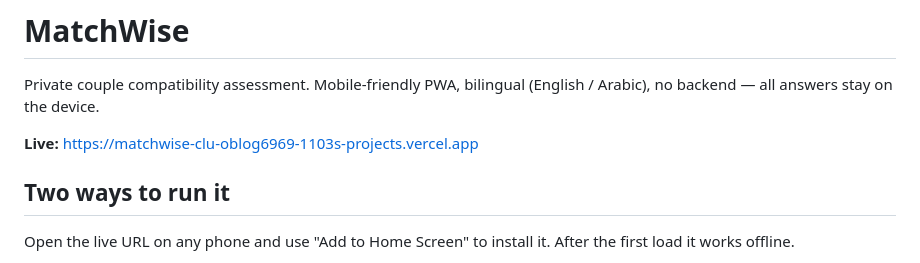
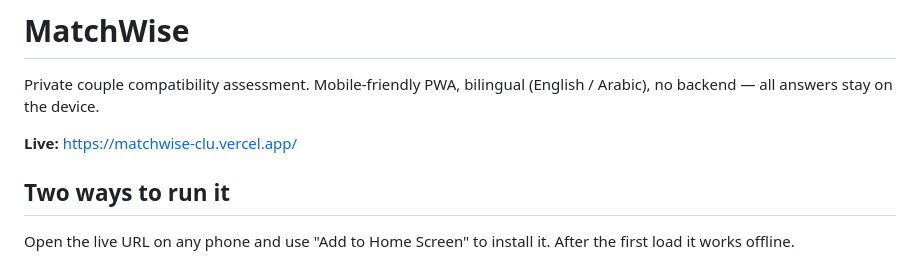
Before and after one commit to oblog6969-dev/Match-Wise-Clu, a Markdown page: README.md, the part around the change. GitHub-like rendering.

Commit message:
Fix live URL in README
Updated live URL for the MatchWise project.

```diff
--- a/README.md
+++ b/README.md
@@ -2,7 +2,7 @@
 
 Private couple compatibility assessment. Mobile-friendly PWA, bilingual (English / Arabic), no backend — all answers stay on the device.
 
-**Live:** https://matchwise-clu-oblog6969-1103s-projects.vercel.app
+**Live:** https://matchwise-clu.vercel.app/
 
 ## Two ways to run it
 
```
